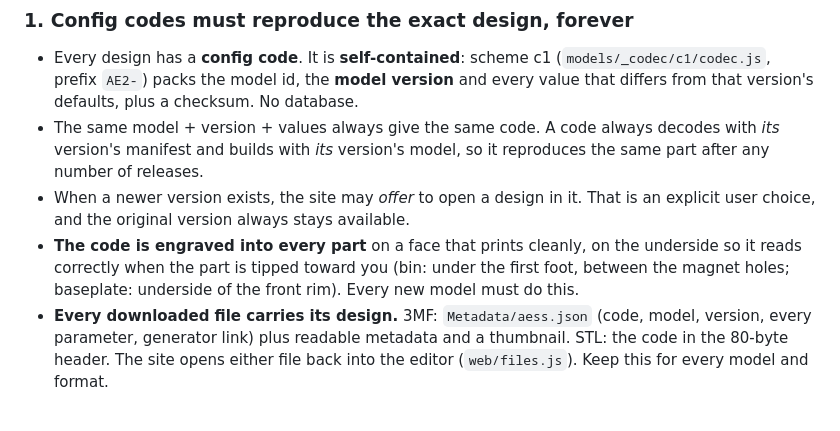
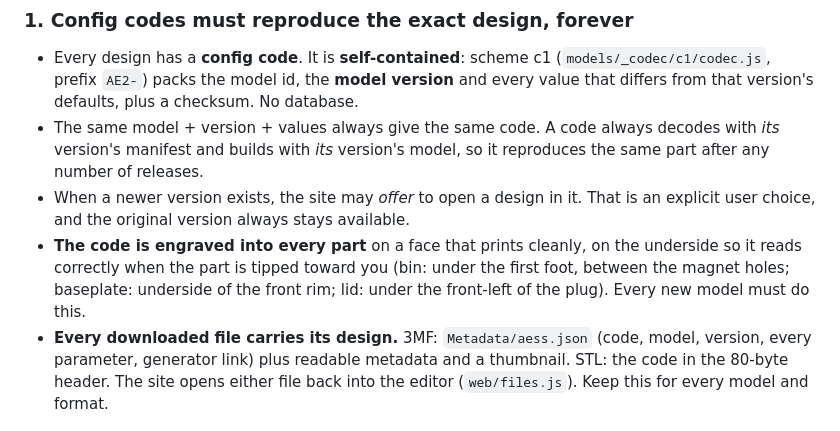
Before and after one commit to urnavrt-bit/aess, a Markdown page: CLAUDE.md, the part around the change. GitHub-like rendering.

```diff
--- a/CLAUDE.md
+++ b/CLAUDE.md
@@ -14,7 +14,7 @@ Public generator: https://aess.billowapp.dev, a fully static site on GitHub Page
 - Every design has a **config code**. It is **self-contained**: scheme c1 (`models/_codec/c1/codec.js`, prefix `AE2-`) packs the model id, the **model version** and every value that differs from that version's defaults, plus a checksum. No database.
 - The same model + version + values always give the same code. A code always decodes with *its* version's manifest and builds with *its* version's model, so it reproduces the same part after any number of releases.
 - When a newer version exists, the site may *offer* to open a design in it. That is an explicit user choice, and the original version always stays available.
-- **The code is engraved into every part** on a face that prints cleanly, on the underside so it reads correctly when the part is tipped toward you (bin: under the first foot, between the magnet holes; baseplate: underside of the front rim). Every new model must do this.
+- **The code is engraved into every part** on a face that prints cleanly, on the underside so it reads correctly when the part is tipped toward you (bin: under the first foot, between the magnet holes; baseplate: underside of the front rim; lid: under the front-left of the plug). Every new model must do this.
 - **Every downloaded file carries its design.** 3MF: `Metadata/aess.json` (code, model, version, every parameter, generator link) plus readable metadata and a thumbnail. STL: the code in the 80-byte header. The site opens either file back into the editor (`web/files.js`). Keep this for every model and format.
 
 ### 2. Published files are immutable
```
Also changed, not shown: README.md (+4 -3 lines), docs/images/lid-stacking.png (added), 9 other files.
